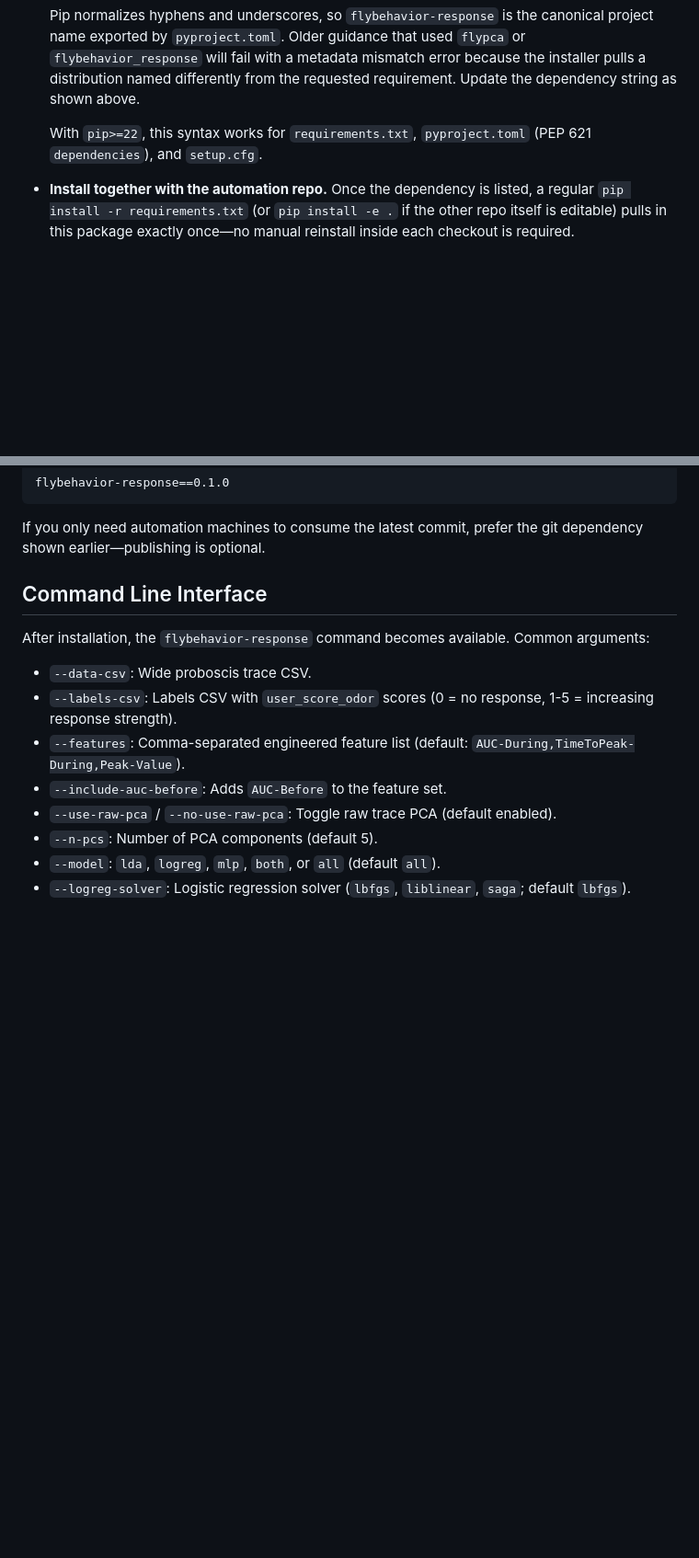
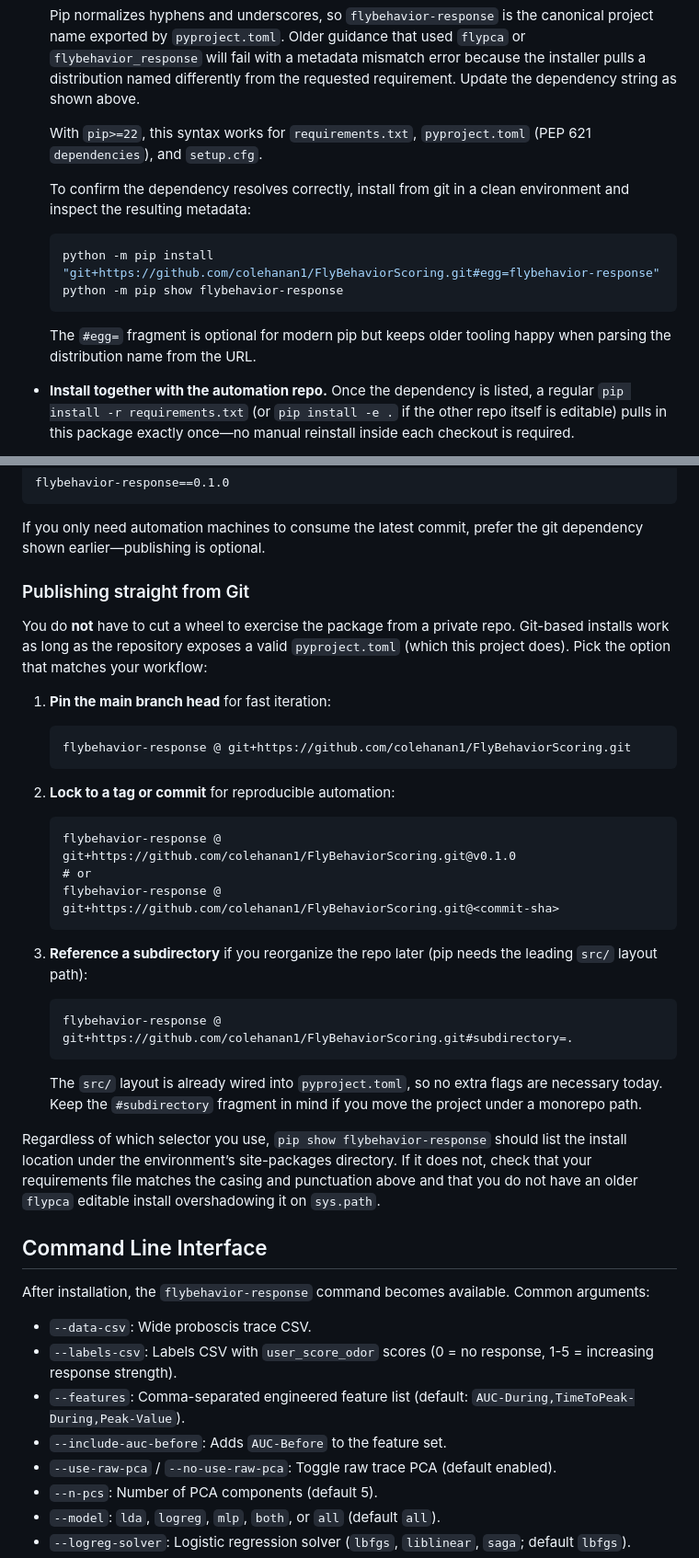
Before and after one commit to colehanan1/FlyBehaviorScoring, a Markdown page: README_response.md, 2 parts joined by grey strips. Shown at 92% size. GitHub-like rendering; blank space fills up the shorter version.

Commit message:
Clarify git-based packaging workflow

````diff
--- a/README_response.md
+++ b/README_response.md
@@ -20,6 +20,15 @@ pip install -e .
   Pip normalizes hyphens and underscores, so `flybehavior-response` is the canonical project name exported by `pyproject.toml`. Older guidance that used `flypca` or `flybehavior_response` will fail with a metadata mismatch error because the installer pulls a distribution named differently from the requested requirement. Update the dependency string as shown above.
 
   With `pip>=22`, this syntax works for `requirements.txt`, `pyproject.toml` (PEP 621 `dependencies`), and `setup.cfg`.
+
+  To confirm the dependency resolves correctly, install from git in a clean environment and inspect the resulting metadata:
+
+  ```bash
+  python -m pip install "git+https://github.com/colehanan1/FlyBehaviorScoring.git#egg=flybehavior-response"
+  python -m pip show flybehavior-response
+  ```
+
+  The `#egg=` fragment is optional for modern pip but keeps older tooling happy when parsing the distribution name from the URL.
 
 - **Install together with the automation repo.** Once the dependency is listed, a regular `pip install -r requirements.txt` (or `pip install -e .` if the other repo itself is editable) pulls in this package exactly once—no manual reinstall inside each checkout is required.
 
@@ -80,6 +89,31 @@ flybehavior-response==0.1.0
 ```
 
 If you only need automation machines to consume the latest commit, prefer the git dependency shown earlier—publishing is optional.
+
+### Publishing straight from Git
+
+You do **not** have to cut a wheel to exercise the package from a private repo. Git-based installs work as long as the repository exposes a valid `pyproject.toml` (which this project does). Pick the option that matches your workflow:
+
+1. **Pin the main branch head** for fast iteration:
+   ```text
+   flybehavior-response @ git+https://github.com/colehanan1/FlyBehaviorScoring.git
+   ```
+
+2. **Lock to a tag or commit** for reproducible automation:
+   ```text
+   flybehavior-response @ git+https://github.com/colehanan1/FlyBehaviorScoring.git@v0.1.0
+   # or
+   flybehavior-response @ git+https://github.com/colehanan1/FlyBehaviorScoring.git@<commit-sha>
+   ```
+
+3. **Reference a subdirectory** if you reorganize the repo later (pip needs the leading `src/` layout path):
+   ```text
+   flybehavior-response @ git+https://github.com/colehanan1/FlyBehaviorScoring.git#subdirectory=.
+   ```
+
+   The `src/` layout is already wired into `pyproject.toml`, so no extra flags are necessary today. Keep the `#subdirectory` fragment in mind if you move the project under a monorepo path.
+
+Regardless of which selector you use, `pip show flybehavior-response` should list the install location under the environment’s site-packages directory. If it does not, check that your requirements file matches the casing and punctuation above and that you do not have an older `flypca` editable install overshadowing it on `sys.path`.
 
 
 ## Command Line Interface
````
